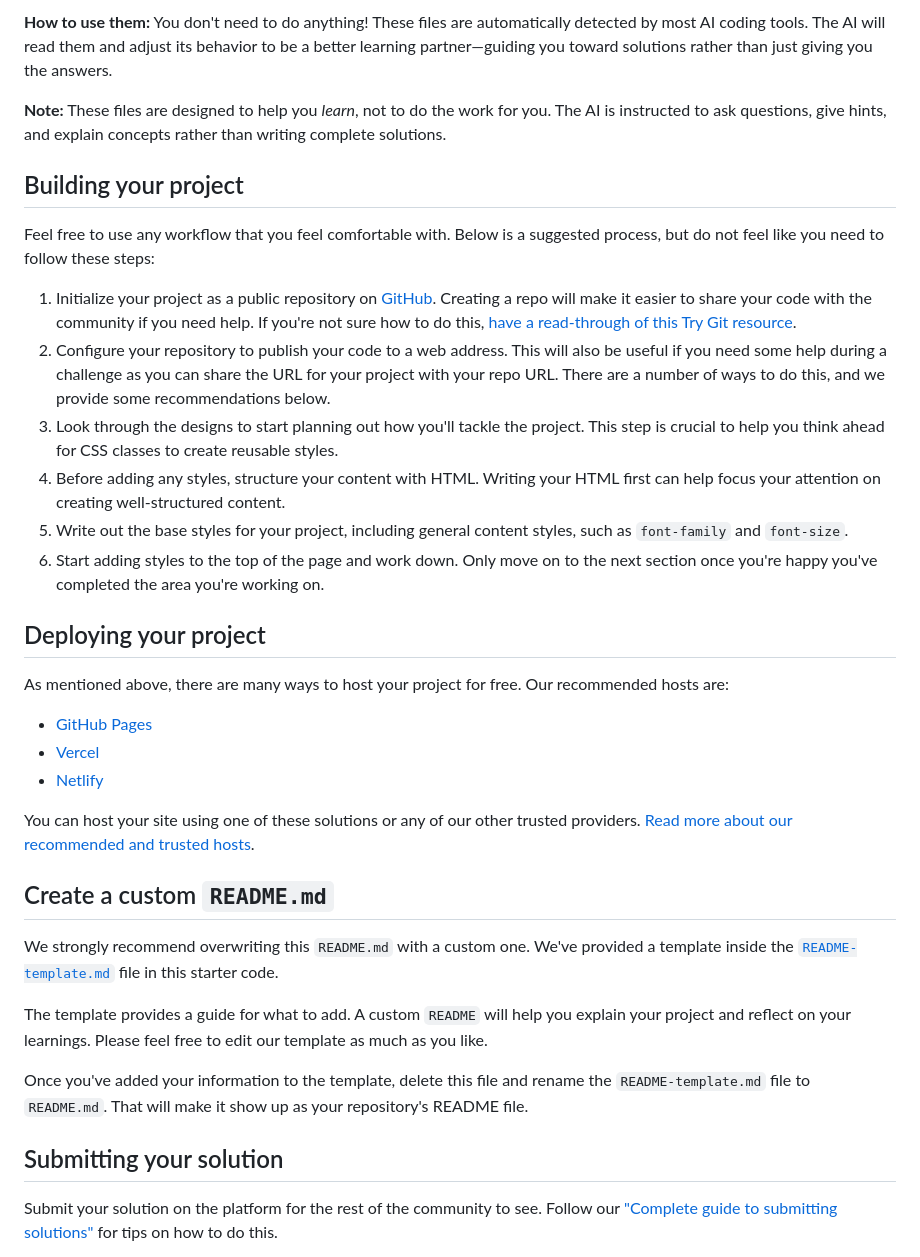
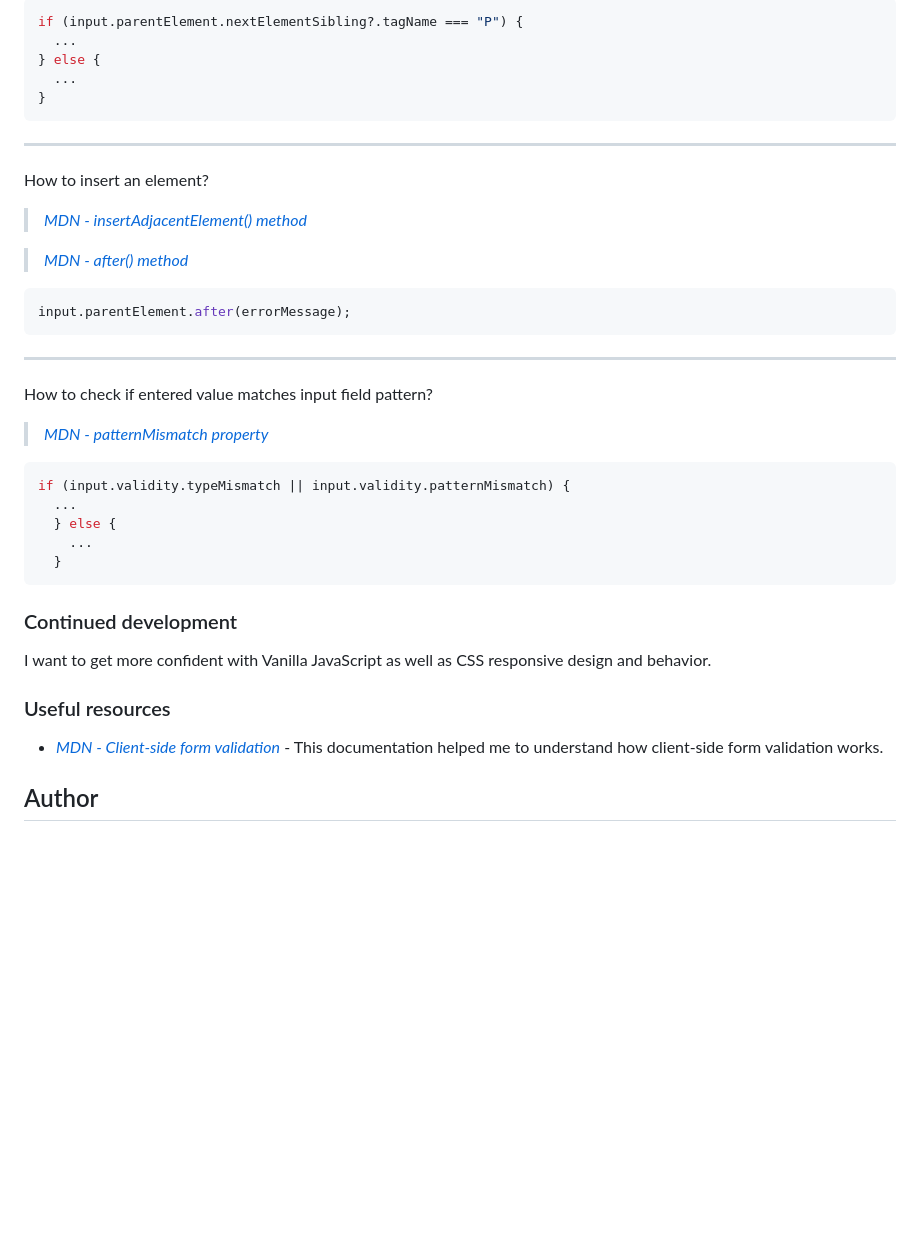
Before and after one commit to irfanoezen/intro-component-with-sign-up-form, a Markdown page: README.md, the part around one of its changes. Rendered like a GitHub page; blank space fills up the shorter version.

````diff
--- a/README.md
+++ b/README.md
@@ -47,38 +56,45 @@ We've included two files to help you if you're using AI coding assistants (like
 
-**How to use them:** You don't need to do anything! These files are automatically detected by most AI coding tools. The AI will read them and adjust its behavior to be a better learning partner—guiding you toward solutions rather than just giving you the answers.
+```js
+if (input.parentElement.nextElementSibling?.tagName === "P") {
+  ...
+} else {
+  ...
+}
+```
 
-**Note:** These files are designed to help you *learn*, not to do the work for you. The AI is instructed to ask questions, give hints, and explain concepts rather than writing complete solutions.
+<hr>
 
-## Building your project
+How to insert an element?
 
-Feel free to use any workflow that you feel comfortable with. Below is a suggested process, but do not feel like you need to follow these steps:
+> [_MDN - insertAdjacentElement() method_](https://developer.mozilla.org/en-US/docs/Web/API/Element/insertAdjacentElement)
 
-1. Initialize your project as a public repository on [GitHub](https://github.com/). Creating a repo will make it easier to share your code with the community if you need help. If you're not sure how to do this, [have a read-through of this Try Git resource](https://try.github.io/).
-2. Configure your repository to publish your code to a web address. This will also be useful if you need some help during a challenge as you can share the URL for your project with your repo URL. There are a number of ways to do this, and we provide some recommendations below.
-3. Look through the designs to start planning out how you'll tackle the project. This step is crucial to help you think ahead for CSS classes to create reusable styles.
-4. Before adding any styles, structure your content with HTML. Writing your HTML first can help focus your attention on creating well-structured content.
-5. Write out the base styles for your project, including general content styles, such as `font-family` and `font-size`.
-6. Start adding styles to the top of the page and work down. Only move on to the next section once you're happy you've completed the area you're working on.
+> [_MDN - after() method_](https://developer.mozilla.org/en-US/docs/Web/API/Element/after)
 
-## Deploying your project
+```js
+input.parentElement.after(errorMessage);
+```
 
-As mentioned above, there are many ways to host your project for free. Our recommended hosts are:
+<hr>
 
-- [GitHub Pages](https://pages.github.com/)
-- [Vercel](https://vercel.com/)
-- [Netlify](https://www.netlify.com/)
+How to check if entered value matches input field pattern?
 
-You can host your site using one of these solutions or any of our other trusted providers. [Read more about our recommended and trusted hosts](https://medium.com/frontend-mentor/frontend-mentor-trusted-hosting-providers-bf000dfebe).
+> [_MDN - patternMismatch property_](https://developer.mozilla.org/en-US/docs/Web/API/ValidityState/patternMismatch)
 
-## Create a custom `README.md`
+```js
+if (input.validity.typeMismatch || input.validity.patternMismatch) {
+  ...
+  } else {
+    ...
+  }
+```
 
-We strongly recommend overwriting this `README.md` with a custom one. We've provided a template inside the [`README-template.md`](./README-template.md) file in this starter code.
+### Continued development
 
-The template provides a guide for what to add. A custom `README` will help you explain your project and reflect on your learnings. Please feel free to edit our template as much as you like.
+I want to get more confident with Vanilla JavaScript as well as CSS responsive design and behavior.
 
-Once you've added your information to the template, delete this file and rename the `README-template.md` file to `README.md`. That will make it show up as your repository's README file.
+### Useful resources
 
-## Submitting your solution
+- [_MDN - Client-side form validation_](https://developer.mozilla.org/en-US/docs/Learn_web_development/Extensions/Forms/Form_validation) - This documentation helped me to understand how client-side form validation works.
 
-Submit your solution on the platform for the rest of the community to see. Follow our ["Complete guide to submitting solutions"](https://medium.com/frontend-mentor/a-complete-guide-to-submitting-solutions-on-frontend-mentor-ac6384162248) for tips on how to do this.
+## Author
 
````
Also changed, not shown: other parts of README.md (+34 -47 lines), README-template.md (deleted, +0 -114 lines), screenshot.png (added).
